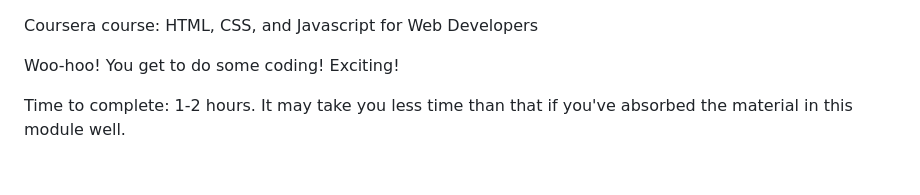
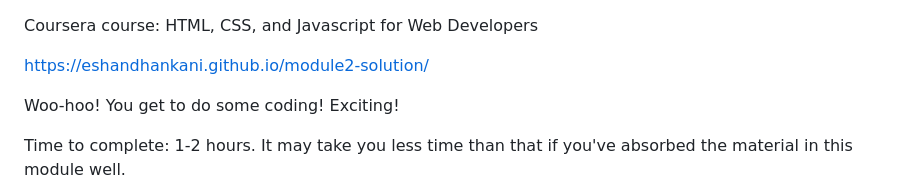
Before and after one commit to EshanDhankani/module2-solution, a Markdown page: README.md, the part around the change. GitHub-like rendering; blank space fills up the shorter version.

```diff
--- a/README.md
+++ b/README.md
@@ -1,4 +1,6 @@
 Coursera course: HTML, CSS, and Javascript for Web Developers
+
+https://eshandhankani.github.io/module2-solution/
 
 Woo-hoo! You get to do some coding! Exciting!
 
```
